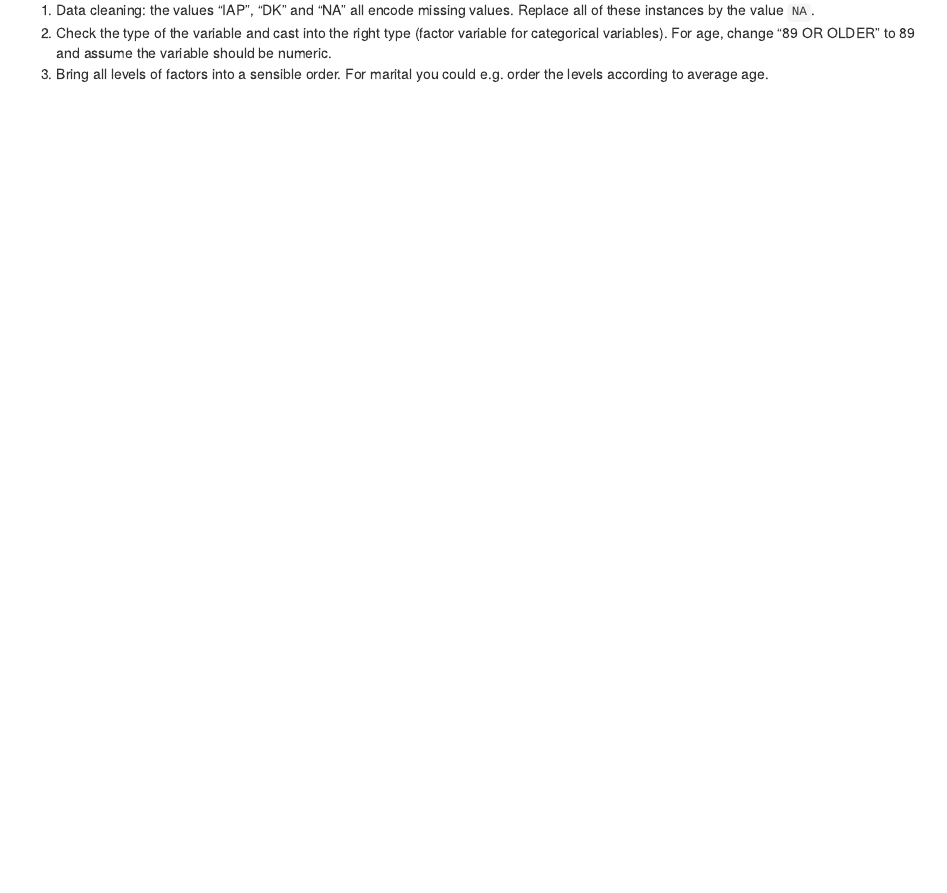
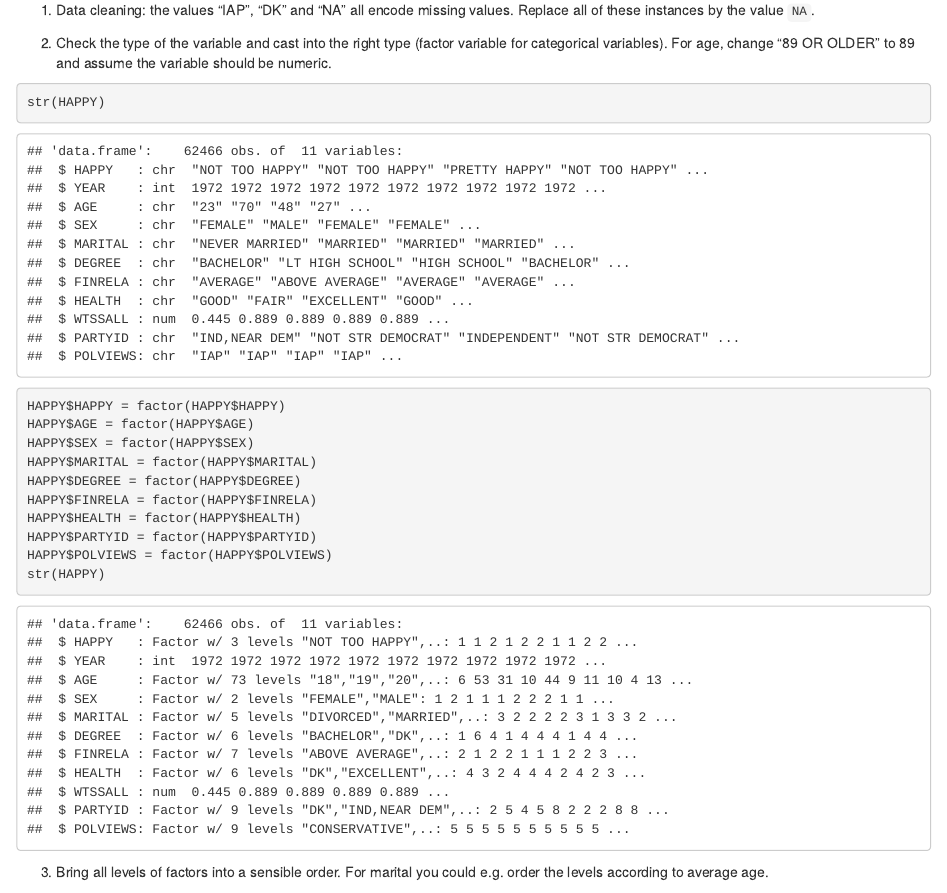
Before and after one commit to loycollin/Lab3, an R Markdown document (Lab03.Rmd): the page in a window 1100 px wide, from 1530 px down. Rendered offline with R 4.5, knitr and Pandoc, with nearby package versions; some code elsewhere in the file could not run offline.

Commit message:
Did part of question 2- checked variable types and changed categorical to factors.

````diff
--- a/Lab03.Rmd
+++ b/Lab03.Rmd
@@ -83,7 +83,23 @@ Write a separate code chunk for each variable, once all the data manipulation is
 </p>
 
 1. Data cleaning: the values "IAP", "DK" and "NA" all encode missing values. Replace all of these instances by the value `NA`.
+
 2. Check the type of the variable and cast into the right type (factor variable for categorical variables). For age, change "89 OR OLDER" to 89 and assume the variable should be numeric.
+
+```{r}
+str(HAPPY)
+HAPPY$HAPPY = factor(HAPPY$HAPPY)
+HAPPY$AGE = factor(HAPPY$AGE)
+HAPPY$SEX = factor(HAPPY$SEX)
+HAPPY$MARITAL = factor(HAPPY$MARITAL)
+HAPPY$DEGREE = factor(HAPPY$DEGREE)
+HAPPY$FINRELA = factor(HAPPY$FINRELA)
+HAPPY$HEALTH = factor(HAPPY$HEALTH)
+HAPPY$PARTYID = factor(HAPPY$PARTYID)
+HAPPY$POLVIEWS = factor(HAPPY$POLVIEWS)
+str(HAPPY)
+
+```
 3. Bring all levels of factors into a sensible order. For marital you could e.g. order the levels according to average age.
 
 
````
